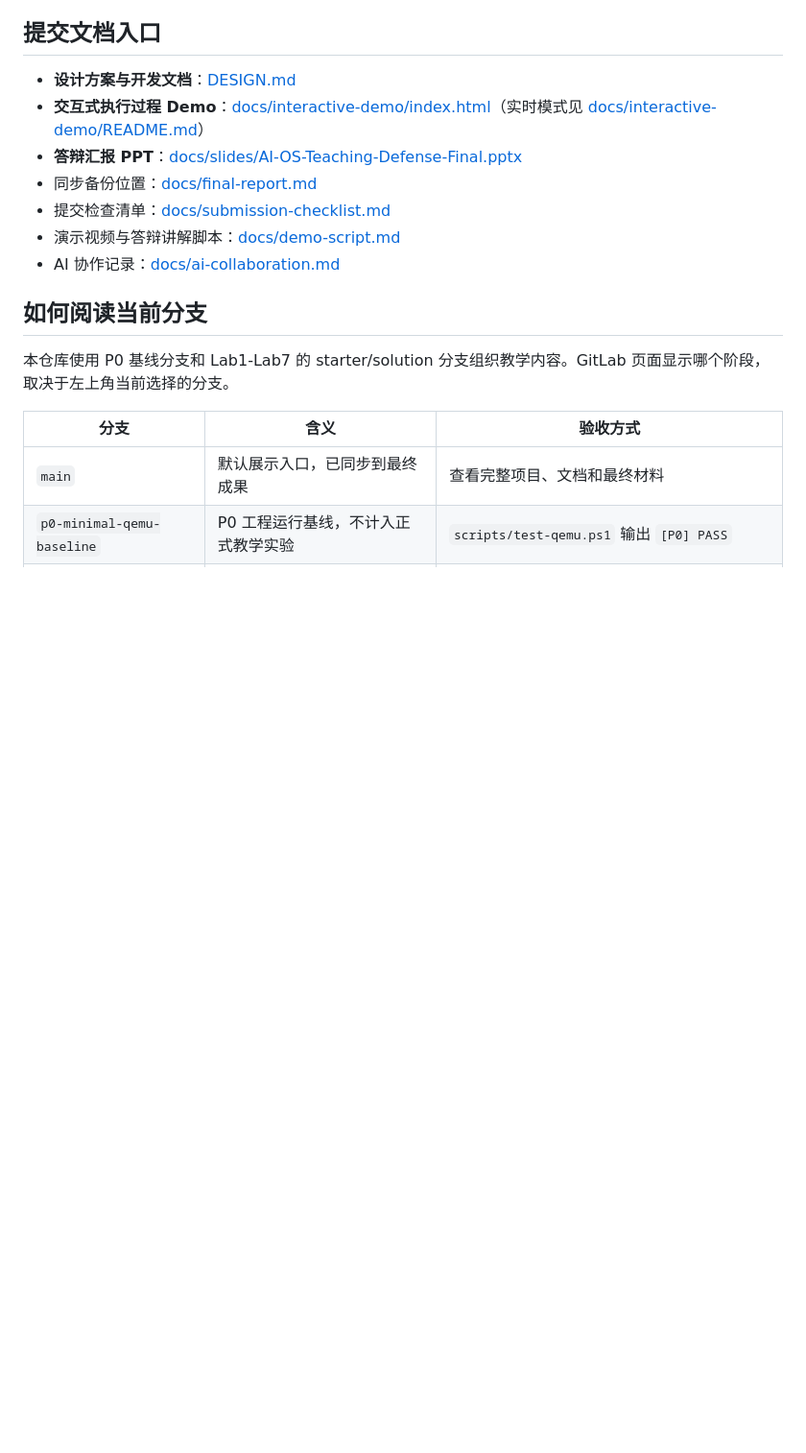
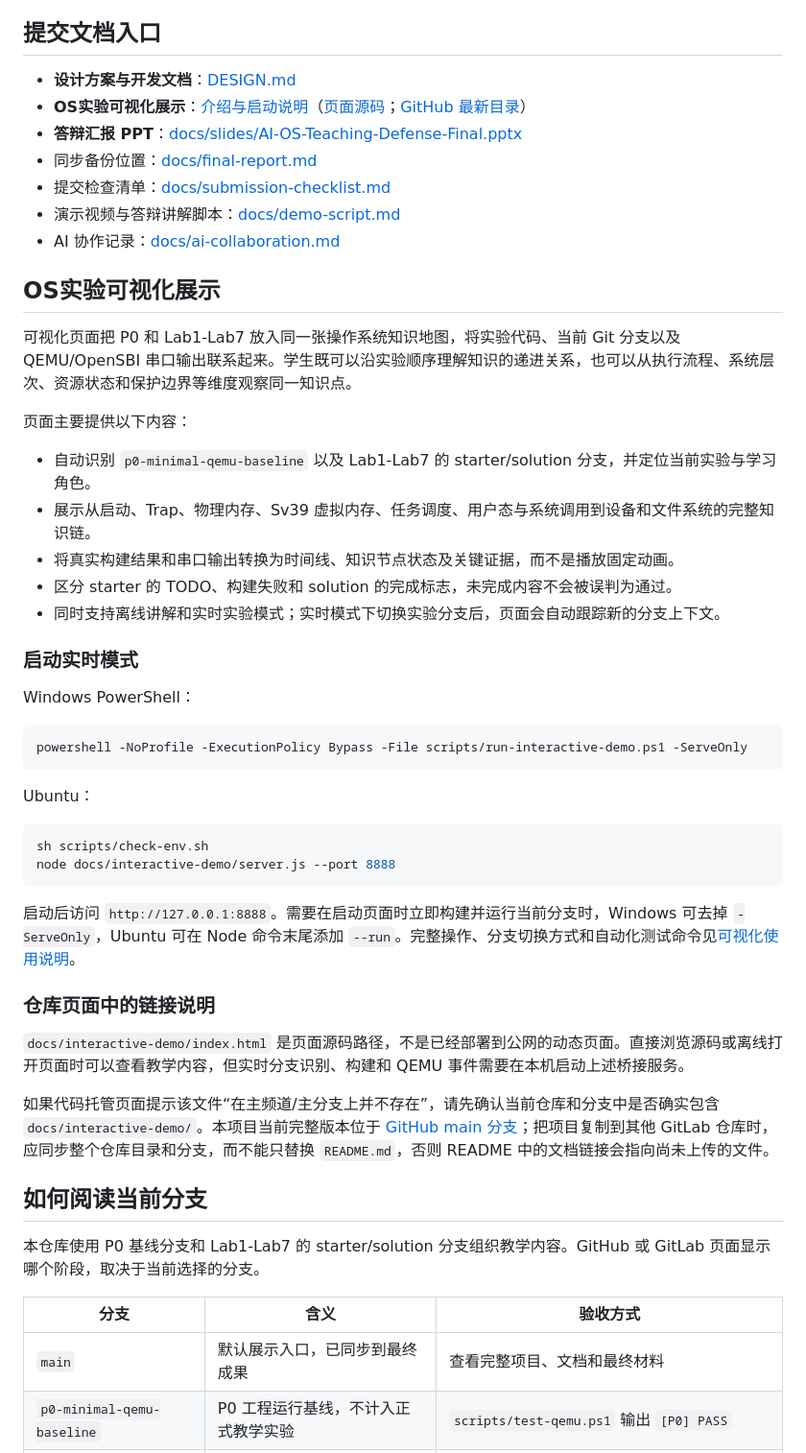
Before and after one commit to yicanzhang776-tech/os, a Markdown page: README.md, the part around the change. Shown at 96% size. Rendered like a GitHub page; blank space fills up the shorter version.

````diff
--- a/README.md
+++ b/README.md
@@ -7,16 +7,51 @@
 ## 提交文档入口
 
 - **设计方案与开发文档**：[DESIGN.md](DESIGN.md)
-- **交互式执行过程 Demo**：[docs/interactive-demo/index.html](docs/interactive-demo/index.html)（实时模式见 [docs/interactive-demo/README.md](docs/interactive-demo/README.md)）
+- **OS实验可视化展示**：[介绍与启动说明](docs/interactive-demo/README.md)（[页面源码](docs/interactive-demo/index.html)；[GitHub 最新目录](https://github.com/yicanzhang776-tech/os/tree/main/docs/interactive-demo)）
 - **答辩汇报 PPT**：[docs/slides/AI-OS-Teaching-Defense-Final.pptx](docs/slides/AI-OS-Teaching-Defense-Final.pptx)
 - 同步备份位置：[docs/final-report.md](docs/final-report.md)
 - 提交检查清单：[docs/submission-checklist.md](docs/submission-checklist.md)
 - 演示视频与答辩讲解脚本：[docs/demo-script.md](docs/demo-script.md)
 - AI 协作记录：[docs/ai-collaboration.md](docs/ai-collaboration.md)
 
+## OS实验可视化展示
+
+可视化页面把 P0 和 Lab1-Lab7 放入同一张操作系统知识地图，将实验代码、当前 Git 分支以及 QEMU/OpenSBI 串口输出联系起来。学生既可以沿实验顺序理解知识的递进关系，也可以从执行流程、系统层次、资源状态和保护边界等维度观察同一知识点。
+
+页面主要提供以下内容：
+
+- 自动识别 `p0-minimal-qemu-baseline` 以及 Lab1-Lab7 的 starter/solution 分支，并定位当前实验与学习角色。
+- 展示从启动、Trap、物理内存、Sv39 虚拟内存、任务调度、用户态与系统调用到设备和文件系统的完整知识链。
+- 将真实构建结果和串口输出转换为时间线、知识节点状态及关键证据，而不是播放固定动画。
+- 区分 starter 的 TODO、构建失败和 solution 的完成标志，未完成内容不会被误判为通过。
+- 同时支持离线讲解和实时实验模式；实时模式下切换实验分支后，页面会自动跟踪新的分支上下文。
+
+### 启动实时模式
+
+Windows PowerShell：
+
+```powershell
+powershell -NoProfile -ExecutionPolicy Bypass -File scripts/run-interactive-demo.ps1 -ServeOnly
+```
+
+Ubuntu：
+
+```sh
+sh scripts/check-env.sh
+node docs/interactive-demo/server.js --port 8888
+```
+
+启动后访问 `http://127.0.0.1:8888`。需要在启动页面时立即构建并运行当前分支时，Windows 可去掉 `-ServeOnly`，Ubuntu 可在 Node 命令末尾添加 `--run`。完整操作、分支切换方式和自动化测试命令见[可视化使用说明](docs/interactive-demo/README.md)。
+
+### 仓库页面中的链接说明
+
+`docs/interactive-demo/index.html` 是页面源码路径，不是已经部署到公网的动态页面。直接浏览源码或离线打开页面时可以查看教学内容，但实时分支识别、构建和 QEMU 事件需要在本机启动上述桥接服务。
+
+如果代码托管页面提示该文件“在主频道/主分支上并不存在”，请先确认当前仓库和分支中是否确实包含 `docs/interactive-demo/`。本项目当前完整版本位于 [GitHub main 分支](https://github.com/yicanzhang776-tech/os/tree/main)；把项目复制到其他 GitLab 仓库时，应同步整个仓库目录和分支，而不能只替换 `README.md`，否则 README 中的文档链接会指向尚未上传的文件。
+
 ## 如何阅读当前分支
 
-本仓库使用 P0 基线分支和 Lab1-Lab7 的 starter/solution 分支组织教学内容。GitLab 页面显示哪个阶段，取决于左上角当前选择的分支。
+本仓库使用 P0 基线分支和 Lab1-Lab7 的 starter/solution 分支组织教学内容。GitHub 或 GitLab 页面显示哪个阶段，取决于当前选择的分支。
 
 | 分支 | 含义 | 验收方式 |
 |---|---|---|
````
Also changed, not shown: DESIGN.md (+23 -23 lines), docs/final-report.md (+23 -23 lines).
